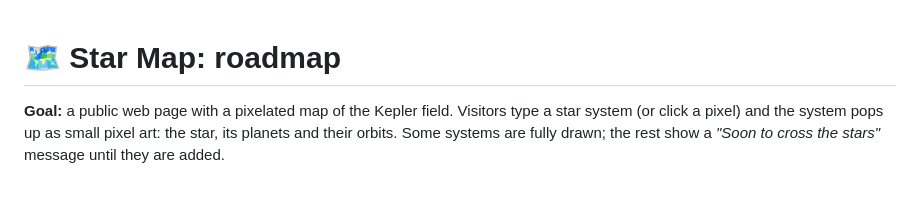
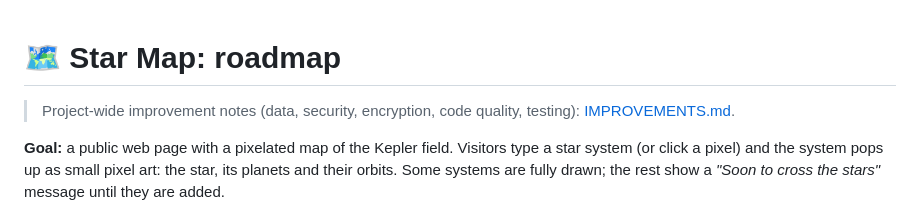
Before and after one commit to med27-coder/cv-project-kepler-exoplanet-detection-inventory, a Markdown page: docs/STARMAP_PLAN.md, the part around the change. GitHub-like rendering; blank space fills up the shorter version.

Commit message:
Docs: project-wide improvement notes (data, pixel art, security, encryption, code, tests)
Co-Authored-By: Claude Opus 5.5 <noreply@anthropic.com>

```diff
--- a/docs/STARMAP_PLAN.md
+++ b/docs/STARMAP_PLAN.md
@@ -1,4 +1,6 @@
 # 🗺️ Star Map: roadmap
+
+> Project-wide improvement notes (data, security, encryption, code quality, testing): [IMPROVEMENTS.md](IMPROVEMENTS.md).
 
 **Goal:** a public web page with a pixelated map of the Kepler field. Visitors type a star system (or click a pixel) and the system pops up as small pixel art: the star, its planets and their orbits. Some systems are fully drawn; the rest show a *"Soon to cross the stars"* message until they are added.
 
```
Also changed, not shown: docs/IMPROVEMENTS.md (added, +132 -0 lines).
